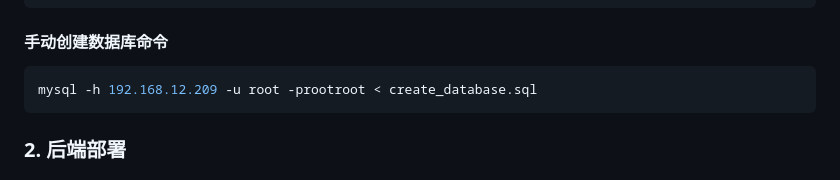
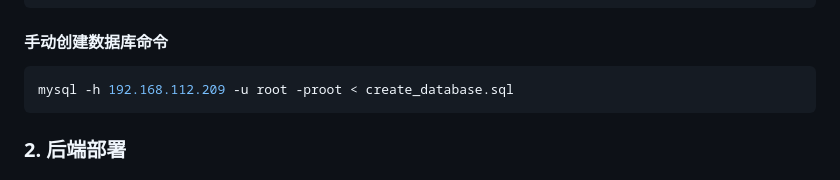
Before and after one commit to hhhlhh/assets, a Markdown page: README.md, the part around the change. Rendered like a GitHub page.

Commit message:
Update database connection details in README

````diff
--- a/README.md
+++ b/README.md
@@ -35,7 +35,7 @@
 
 #### 手动创建数据库命令
 ```bash
-mysql -h 192.168.12.209 -u root -prootroot < create_database.sql
+mysql -h 192.168.112.209 -u root -proot < create_database.sql
 ```
 
 ### 2. 后端部署
````
